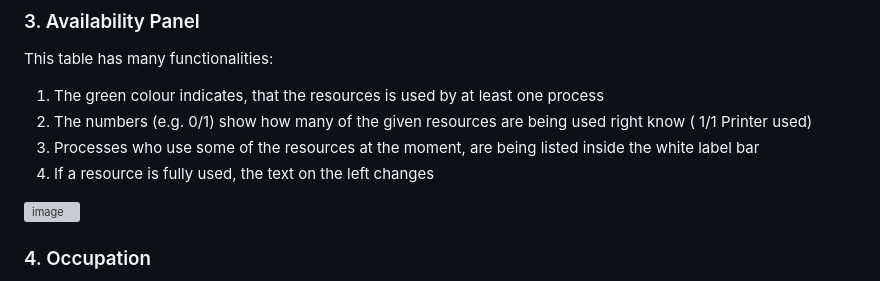
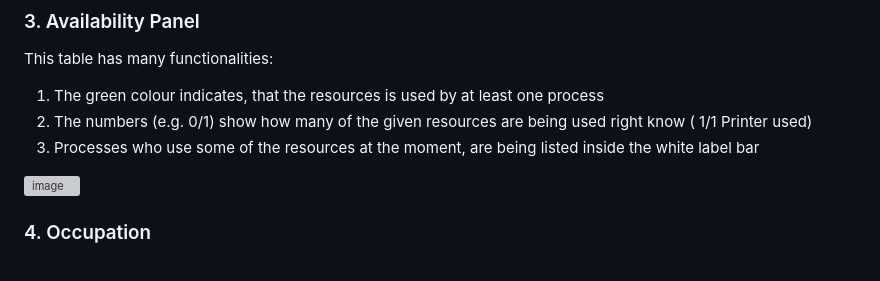
Before and after one commit to breathTake/Deadlocks-Algorithm-Simulation, a Markdown page: README.md, the part around the change. GitHub-like rendering; grey boxes are pictures that could not be loaded.

```diff
--- a/README.md
+++ b/README.md
@@ -70,7 +70,6 @@ This table has many functionalities:
 1. The green colour indicates, that the resources is used by at least one process
 2. The numbers (e.g. 0/1) show how many of the given resources are being used right know ( 1/1 Printer used)
 3. Processes who use some of the resources at the moment, are being listed inside the white label bar
-4. If a resource is fully used, the text on the left changes
 
 ![image](https://github.com/breathTake/Deadlocks-Algorithm-Simulation/assets/104220135/725a7769-7d69-4ae8-ab42-5d3ba4642d8a)
 
```
